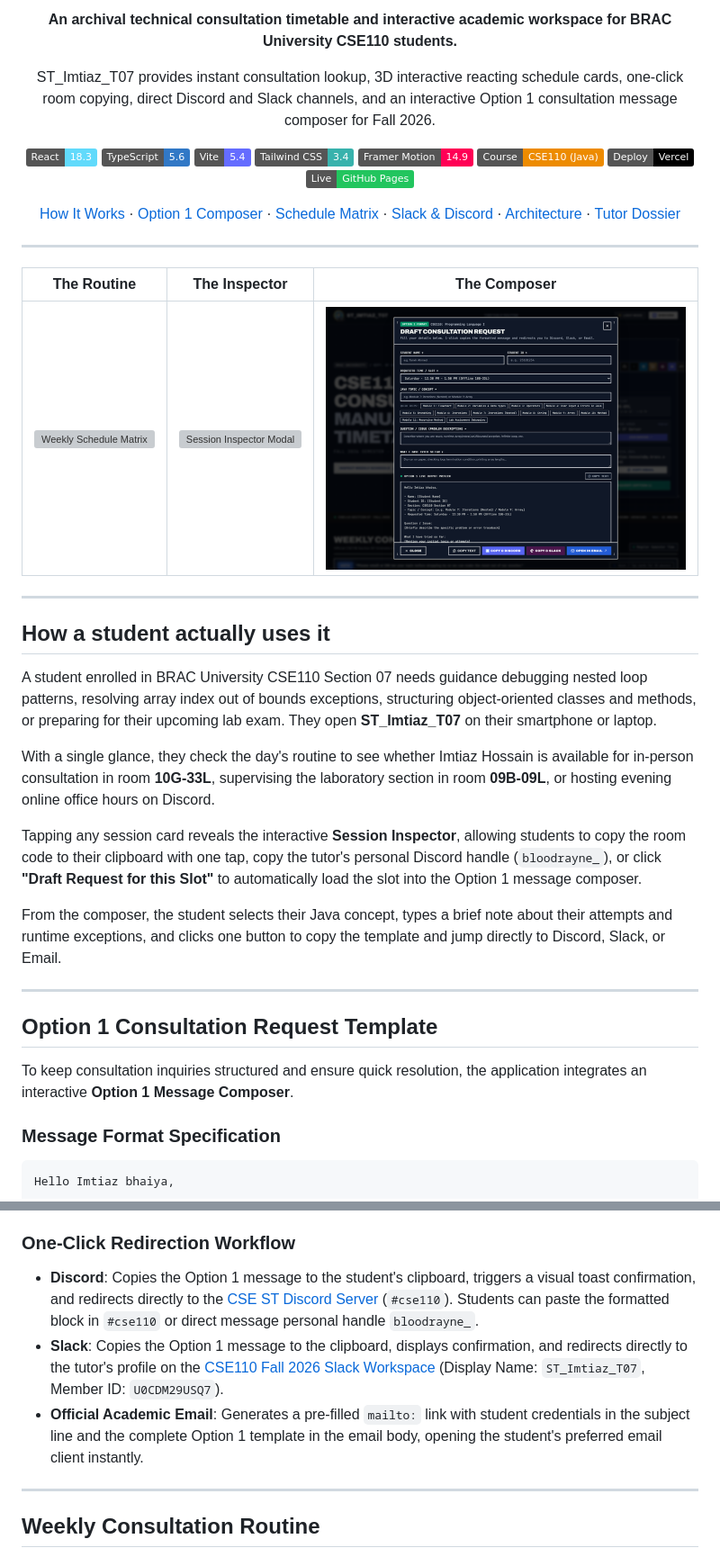
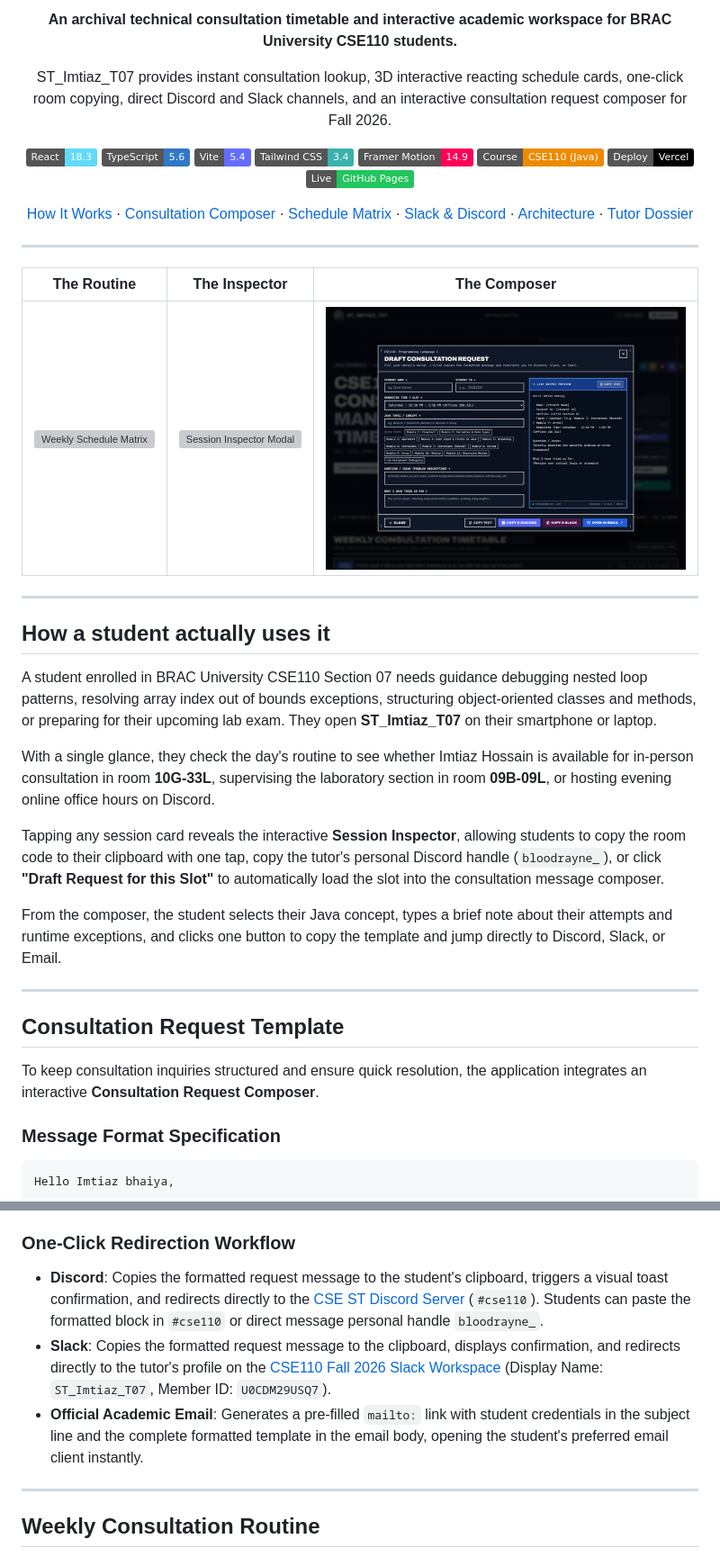
Before and after one commit to ImtiazHossain-Eshan/student-tutor-imtiaz-hossain-t07-bracu, a Markdown page: README.md, 2 parts joined by grey strips. Shown at 90% size. GitHub-like rendering; pictures changed too: showcase_composer.png; badges without logos; grey boxes are pictures that could not be loaded.

Commit message:
feat: side-by-side modal layout with highlighted live preview on right and remove Option 1 tags

```diff
--- a/README.md
+++ b/README.md
@@ -7,7 +7,7 @@
 </p>
 
 <p align="center">
-  ST_Imtiaz_T07 provides instant consultation lookup, 3D interactive reacting schedule cards, one-click room copying, direct Discord and Slack channels, and an interactive Option 1 consultation message composer for Fall 2026.
+  ST_Imtiaz_T07 provides instant consultation lookup, 3D interactive reacting schedule cards, one-click room copying, direct Discord and Slack channels, and an interactive consultation request composer for Fall 2026.
 </p>
 
 <p align="center">
@@ -23,7 +23,7 @@
 
 <p align="center">
   <a href="#how-a-student-actually-uses-it">How It Works</a> ·
-  <a href="#option-1-consultation-request-template">Option 1 Composer</a> ·
+  <a href="#consultation-request-template">Consultation Composer</a> ·
   <a href="#weekly-consultation-routine">Schedule Matrix</a> ·
   <a href="#slack--discord-communication-channels">Slack & Discord</a> ·
   <a href="#key-architectural-highlights">Architecture</a> ·
@@ -44,15 +44,15 @@ A student enrolled in BRAC University CSE110 Section 07 needs guidance debugging
 
 With a single glance, they check the day's routine to see whether Imtiaz Hossain is available for in-person consultation in room **10G-33L**, supervising the laboratory section in room **09B-09L**, or hosting evening online office hours on Discord.
 
-Tapping any session card reveals the interactive **Session Inspector**, allowing students to copy the room code to their clipboard with one tap, copy the tutor's personal Discord handle (`bloodrayne_`), or click **"Draft Request for this Slot"** to automatically load the slot into the Option 1 message composer.
+Tapping any session card reveals the interactive **Session Inspector**, allowing students to copy the room code to their clipboard with one tap, copy the tutor's personal Discord handle (`bloodrayne_`), or click **"Draft Request for this Slot"** to automatically load the slot into the consultation message composer.
 
 From the composer, the student selects their Java concept, types a brief note about their attempts and runtime exceptions, and clicks one button to copy the template and jump directly to Discord, Slack, or Email.
 
 ---
 
-## Option 1 Consultation Request Template
+## Consultation Request Template
 
-To keep consultation inquiries structured and ensure quick resolution, the application integrates an interactive **Option 1 Message Composer**.
+To keep consultation inquiries structured and ensure quick resolution, the application integrates an interactive **Consultation Request Composer**.
 
 ### Message Format Specification
 
@@ -88,9 +88,9 @@ Students can select their current syllabus module with a single click in the com
 
 ### One-Click Redirection Workflow
 
-* **Discord**: Copies the Option 1 message to the student's clipboard, triggers a visual toast confirmation, and redirects directly to the [CSE ST Discord Server](https://discord.gg/S6qrvUVrgF) (`#cse110`). Students can paste the formatted block in `#cse110` or direct message personal handle `bloodrayne_`.
-* **Slack**: Copies the Option 1 message to the clipboard, displays confirmation, and redirects directly to the tutor's profile on the [CSE110 Fall 2026 Slack Workspace](https://cse110fall2026.slack.com/team/U0CDM29USQ7) (Display Name: `ST_Imtiaz_T07`, Member ID: `U0CDM29USQ7`).
-* **Official Academic Email**: Generates a pre-filled `mailto:` link with student credentials in the subject line and the complete Option 1 template in the email body, opening the student's preferred email client instantly.
+* **Discord**: Copies the formatted request message to the student's clipboard, triggers a visual toast confirmation, and redirects directly to the [CSE ST Discord Server](https://discord.gg/S6qrvUVrgF) (`#cse110`). Students can paste the formatted block in `#cse110` or direct message personal handle `bloodrayne_`.
+* **Slack**: Copies the formatted request message to the clipboard, displays confirmation, and redirects directly to the tutor's profile on the [CSE110 Fall 2026 Slack Workspace](https://cse110fall2026.slack.com/team/U0CDM29USQ7) (Display Name: `ST_Imtiaz_T07`, Member ID: `U0CDM29USQ7`).
+* **Official Academic Email**: Generates a pre-filled `mailto:` link with student credentials in the subject line and the complete formatted template in the email body, opening the student's preferred email client instantly.
 
 ---
 
```
Also changed, not shown: other parts of README.md (+2 -2 lines), public/showcase_composer.png, 1 other file.
